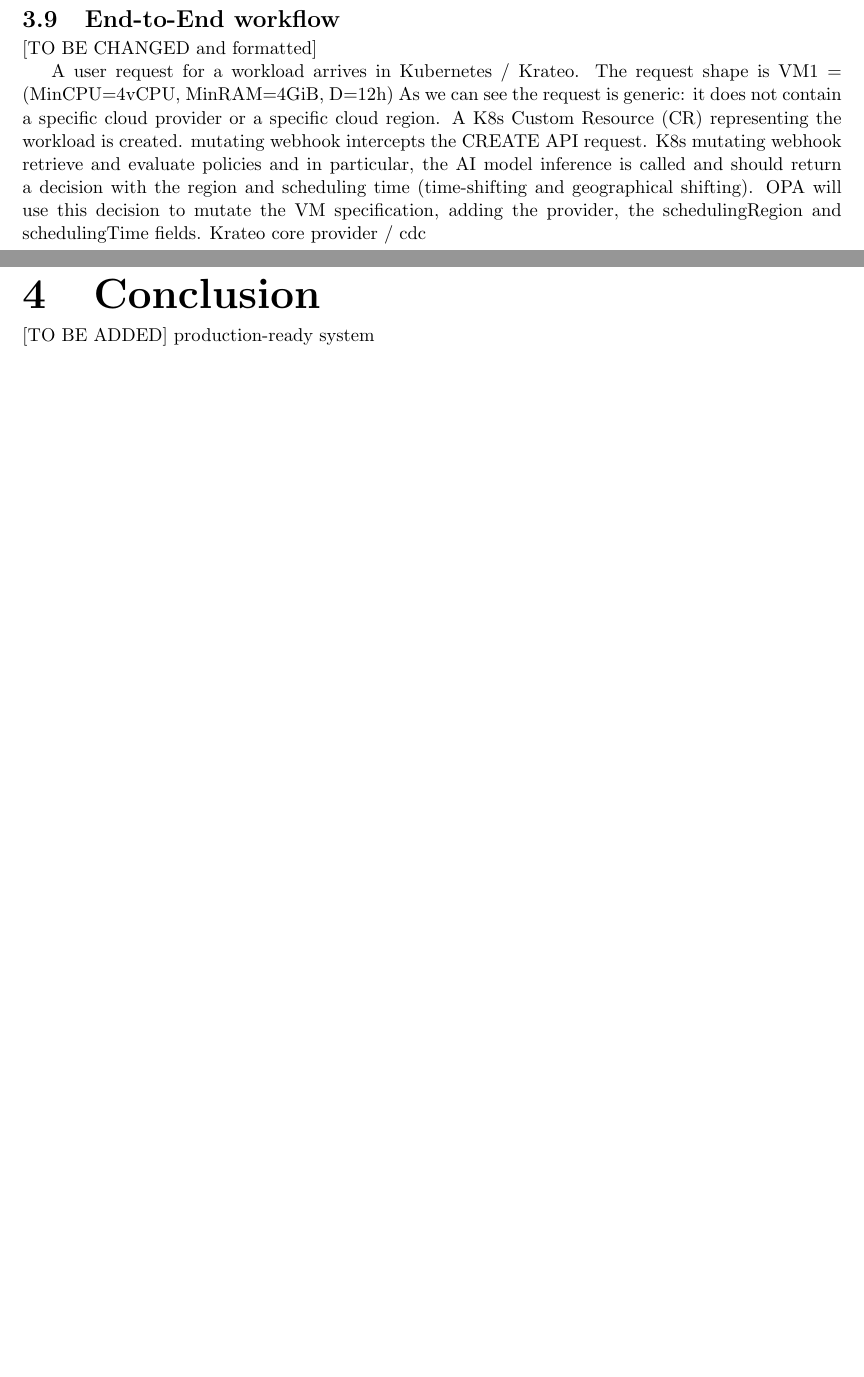
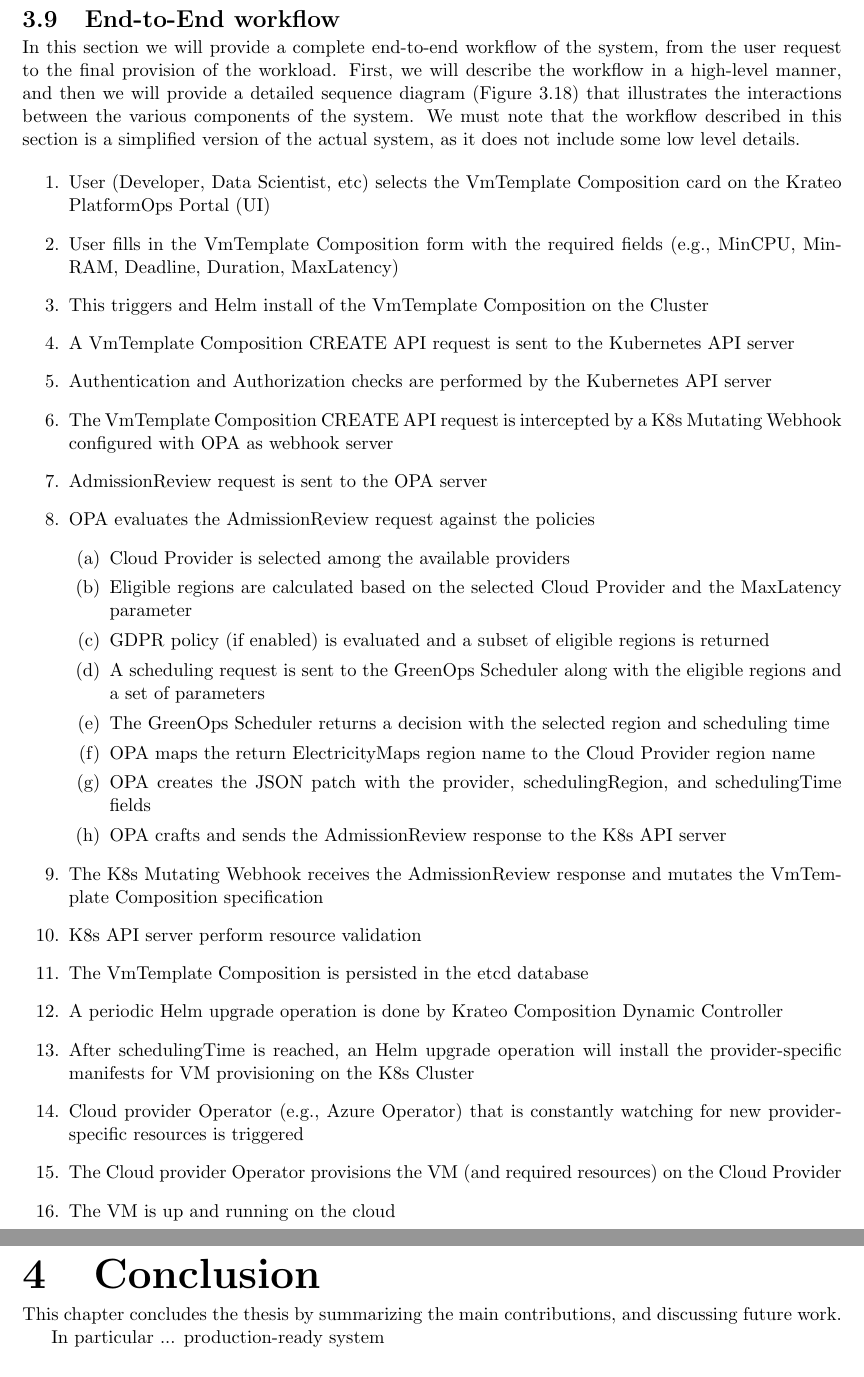
Before and after one commit to vicentinileonardo/master-thesis, a LaTeX thesis (thesis_source/vicentini_leonardo_cs_23-24.tex, which reads thesis_source/chapter3.tex, thesis_source/chapter4.tex): two parts of pages 59 and 61 of 65, joined at a grey line, cut so that both start at the same text, the shorter picture padded with empty space. Compiled offline with pdfLaTeX.

Commit message:
fix: update

```diff
--- a/thesis_source/chapter3.tex
+++ b/thesis_source/chapter3.tex
@@ -1676,19 +1678,38 @@
 \section{End-to-End workflow}
 \label{sec:e2eflow}
 
-[TO BE CHANGED and formatted]
-
-
-
-A user request for a workload arrives in Kubernetes / Krateo.
-The request shape is VM1 = (MinCPU=4vCPU, MinRAM=4GiB, D=12h)
-As we can see the request is generic: it does not contain a specific cloud provider or a specific cloud region.
-A K8s Custom Resource (CR) representing the workload is created.
-mutating webhook intercepts the CREATE API request.
-K8s mutating webhook retrieve and evaluate policies and in particular, the AI model inference is called and should return a decision with the region and scheduling time (time-shifting and geographical shifting).
-OPA will use this decision to mutate the VM specification, adding the provider, the schedulingRegion and schedulingTime fields.
-Krateo core provider / cdc
-
+In this section we will provide a complete end-to-end workflow of the system, from the user request to the final provision of the workload.
+First, we will describe the workflow in a high-level manner, and then we will provide a detailed sequence diagram (Figure \ref{fig:sequence_diagram}) that illustrates the interactions between the various components of the system.
+We must note that the workflow described in this section is a simplified version of the actual system, as it does not include some low level details.
+
+\begin{enumerate}
+  \item User (Developer, Data Scientist, etc) selects the VmTemplate Composition card on the Krateo PlatformOps Portal (UI)
+  \item User fills in the VmTemplate Composition form with the required fields (e.g., MinCPU, MinRAM, Deadline, Duration, MaxLatency)
+  \item This triggers and Helm install of the VmTemplate Composition on the Cluster
+  \item A VmTemplate Composition CREATE API request is sent to the Kubernetes API server
+  \item Authentication and Authorization checks are performed by the Kubernetes API server
+  \item The VmTemplate Composition CREATE API request is intercepted by a K8s Mutating Webhook configured with OPA as webhook server
+  \item AdmissionReview request is sent to the OPA server
+  \item OPA evaluates the AdmissionReview request against the policies
+  \begin{enumerate}
+    \item Cloud Provider is selected among the available providers
+    \item Eligible regions are calculated based on the selected Cloud Provider and the MaxLatency parameter
+    \item GDPR policy (if enabled) is evaluated and a subset of eligible regions is returned
+    \item A scheduling request is sent to the GreenOps Scheduler along with the eligible regions and a set of parameters
+    \item The GreenOps Scheduler returns a decision with the selected region and scheduling time
+    \item OPA maps the return ElectricityMaps region name to the Cloud Provider region name
+    \item OPA creates the JSON patch with the provider, schedulingRegion, and schedulingTime fields
+    \item OPA crafts and sends the AdmissionReview response to the K8s API server
+  \end{enumerate}
+  \item The K8s Mutating Webhook receives the AdmissionReview response and mutates the VmTemplate Composition specification
+  \item K8s API server perform resource validation
+  \item The VmTemplate Composition is persisted in the etcd database
+  \item A periodic Helm upgrade operation is done by Krateo Composition Dynamic Controller
+  \item After schedulingTime is reached, an Helm upgrade operation will install the provider-specific manifests for VM provisioning on the K8s Cluster
+  \item Cloud provider Operator (e.g., Azure Operator) that is constantly watching for new provider-specific resources is triggered
+  \item The Cloud provider Operator provisions the VM (and required resources) on the Cloud Provider
+  \item The VM is up and running on the cloud
+\end{enumerate}
 
 \begin{sidewaysfigure}
   \centering
--- a/thesis_source/chapter4.tex
+++ b/thesis_source/chapter4.tex
@@ -1,7 +1,9 @@
 \chapter{Conclusion}
 \label{cha:conclusion}
 
-[TO BE ADDED]
+This chapter concludes the thesis by summarizing the main contributions, and discussing future work.
+
+In particular ...
 production-ready system
 
 \section{End-to-end integrated test}
```
Also changed, not shown: thesis_source/chapter3.tex (7 more changed lines), thesis_source/chapter4.tex (2 more changed lines).
